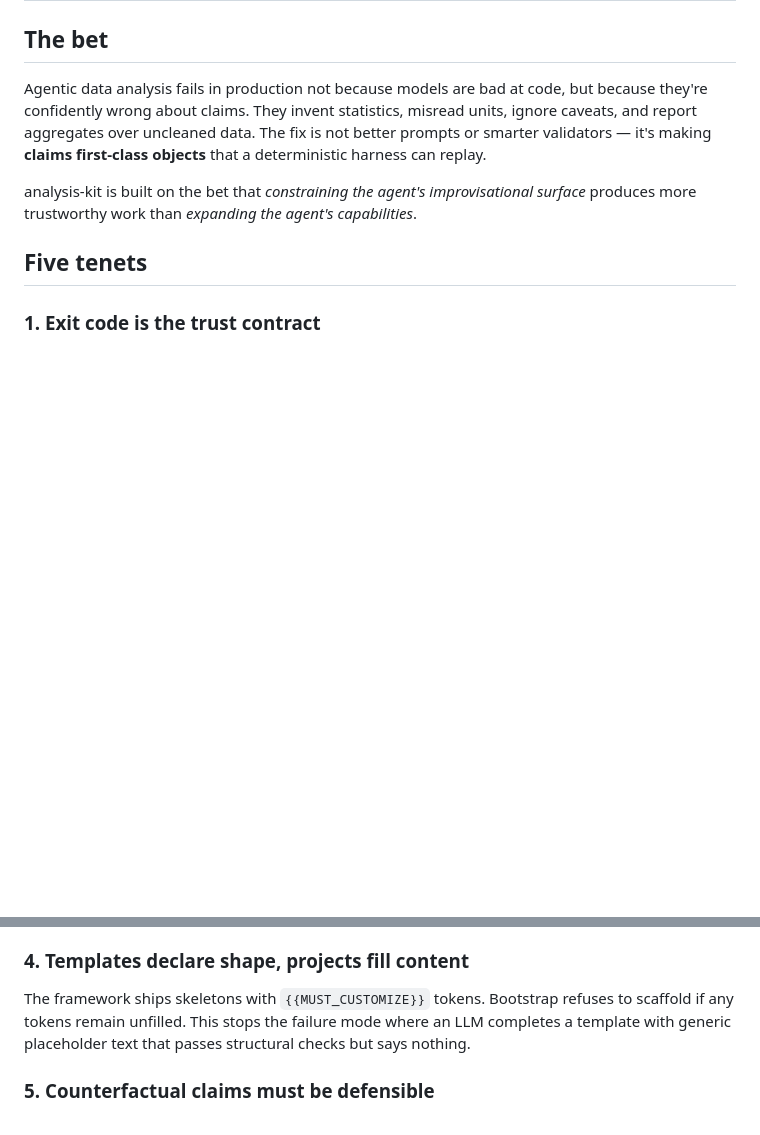
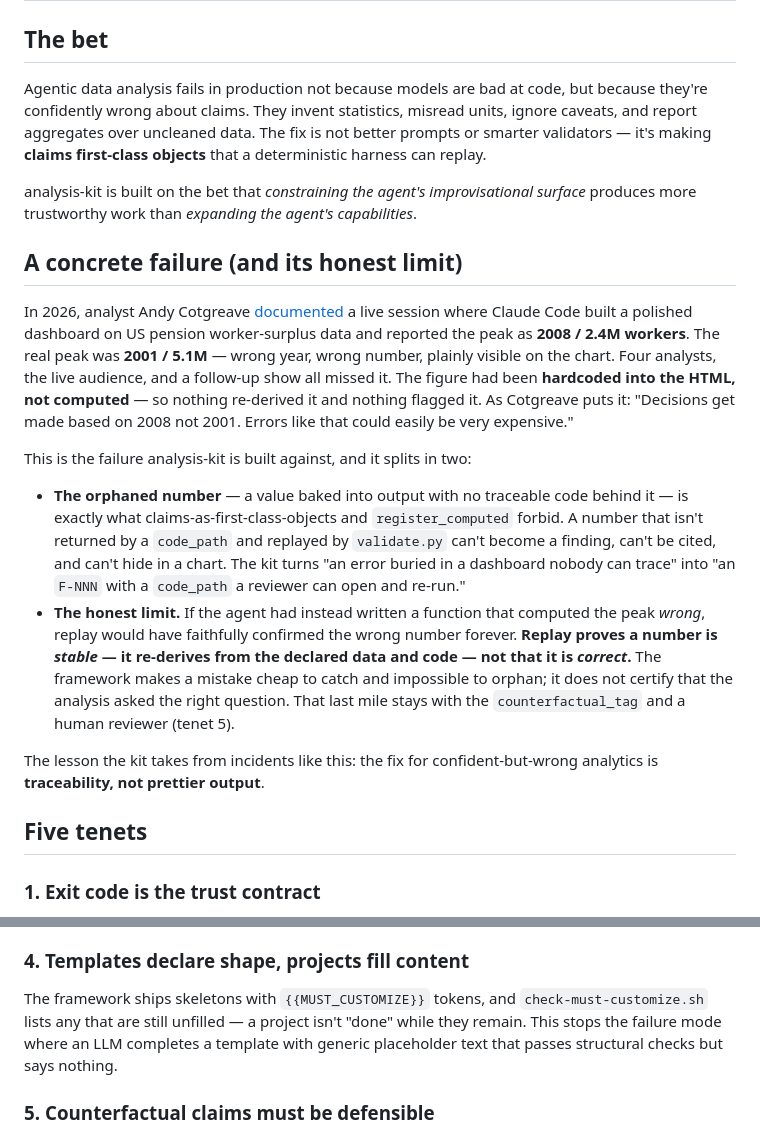
Before and after one commit to stephs-repos/analysis-kit, a Markdown page: docs/PHILOSOPHY.md, 2 parts joined by grey strips. Drawn GitHub-style; blank space fills up the shorter version.

Commit message:
docs(philosophy): ground the bet in a real incident, with the honest caveat
Adds "A concrete failure (and its honest limit)" after The bet: Andy Cotgreave's
2026 write-up of a Claude Code dashboard that reported a pension-surplus peak of
2008/2.4M when the real peak was 2001/5.1M — hardcoded into the HTML, missed by
four analysts and the audience. Maps it to the two failure modes: the orphaned
number is exactly what claims-as-objects + register_computed forbid; but if the
computation itself were wrong, replay would confirm it — replay proves stability,
not correctness, so the last mile stays with counterfactual_tag + human review.

Also fixes tenet 4's stale claim that "Bootstrap refuses to scaffold if any tokens
remain" (it doesn't — MUST_CUSTOMIZE markers are intentionally left; check-must-
customize.sh lists them). Flagged in the first adversarial review, still live here.

Co-Authored-By: Claude Fable 5 <noreply@anthropic.com>

```diff
--- a/docs/PHILOSOPHY.md
+++ b/docs/PHILOSOPHY.md
@@ -5,6 +5,17 @@
 Agentic data analysis fails in production not because models are bad at code, but because they're confidently wrong about claims. They invent statistics, misread units, ignore caveats, and report aggregates over uncleaned data. The fix is not better prompts or smarter validators — it's making **claims first-class objects** that a deterministic harness can replay.
 
 analysis-kit is built on the bet that *constraining the agent's improvisational surface* produces more trustworthy work than *expanding the agent's capabilities*.
+
+## A concrete failure (and its honest limit)
+
+In 2026, analyst Andy Cotgreave [documented](https://www.linkedin.com/pulse/hallucinations-ai-analytics-still-real-dangerous-andy-cotgreave-w49ze/) a live session where Claude Code built a polished dashboard on US pension worker-surplus data and reported the peak as **2008 / 2.4M workers**. The real peak was **2001 / 5.1M** — wrong year, wrong number, plainly visible on the chart. Four analysts, the live audience, and a follow-up show all missed it. The figure had been **hardcoded into the HTML, not computed** — so nothing re-derived it and nothing flagged it. As Cotgreave puts it: "Decisions get made based on 2008 not 2001. Errors like that could easily be very expensive."
+
+This is the failure analysis-kit is built against, and it splits in two:
+
+- **The orphaned number** — a value baked into output with no traceable code behind it — is exactly what claims-as-first-class-objects and `register_computed` forbid. A number that isn't returned by a `code_path` and replayed by `validate.py` can't become a finding, can't be cited, and can't hide in a chart. The kit turns "an error buried in a dashboard nobody can trace" into "an `F-NNN` with a `code_path` a reviewer can open and re-run."
+- **The honest limit.** If the agent had instead written a function that computed the peak *wrong*, replay would have faithfully confirmed the wrong number forever. **Replay proves a number is *stable* — it re-derives from the declared data and code — not that it is *correct*.** The framework makes a mistake cheap to catch and impossible to orphan; it does not certify that the analysis asked the right question. That last mile stays with the `counterfactual_tag` and a human reviewer (tenet 5).
+
+The lesson the kit takes from incidents like this: the fix for confident-but-wrong analytics is **traceability, not prettier output**.
 
 ## Five tenets
 
@@ -22,7 +33,7 @@ Data quality issues (zero sentinels, scale mismatches, ceiling effects, masked r
 
 ### 4. Templates declare shape, projects fill content
 
-The framework ships skeletons with `{{MUST_CUSTOMIZE}}` tokens. Bootstrap refuses to scaffold if any tokens remain unfilled. This stops the failure mode where an LLM completes a template with generic placeholder text that passes structural checks but says nothing.
+The framework ships skeletons with `{{MUST_CUSTOMIZE}}` tokens, and `check-must-customize.sh` lists any that are still unfilled — a project isn't "done" while they remain. This stops the failure mode where an LLM completes a template with generic placeholder text that passes structural checks but says nothing.
 
 ### 5. Counterfactual claims must be defensible
 
```
